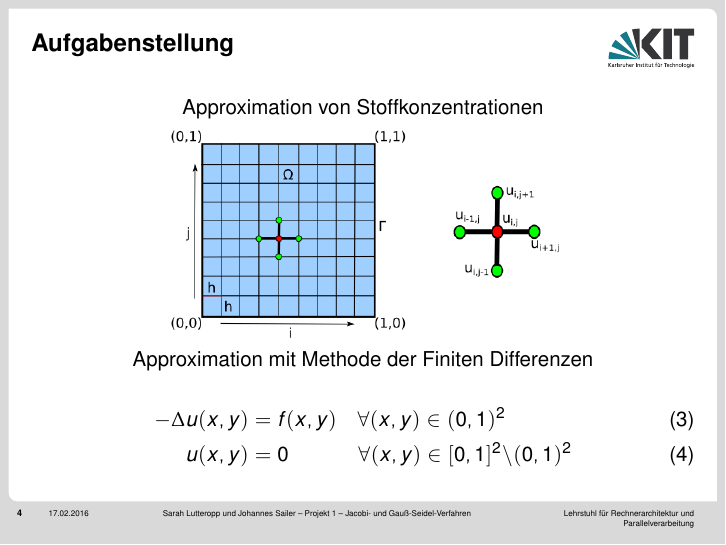
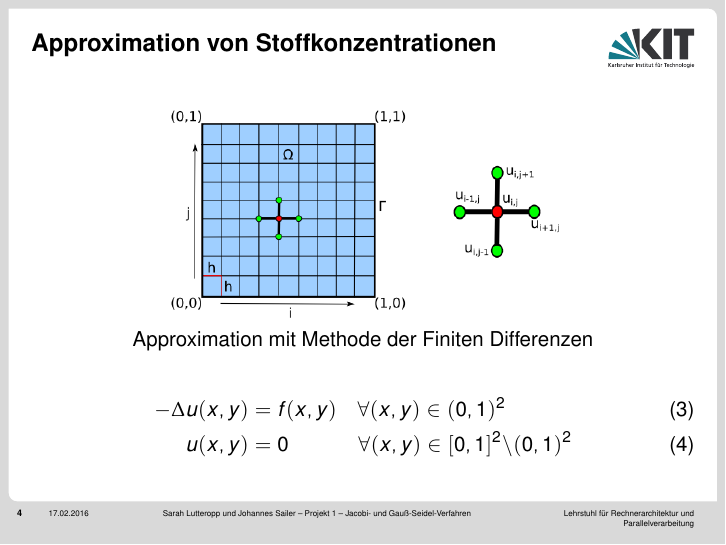
Before and after one commit to lutteropp/parallelDG, LaTeX slides (präsident/LaTeX-Version/present.tex): page 4 of 27. The pictures show the PDF file präsident/LaTeX-Version/present.pdf that the author committed with the source.

Commit message:
Folientitel bei Approximation von Stoffkonzentrationen verschönert

```diff
--- a/präsident/LaTeX-Version/present.tex
+++ b/präsident/LaTeX-Version/present.tex
@@ -71,9 +71,8 @@ $$\Delta u = \frac{\partial^2 u}{\partial x^2} + \frac{\partial^2 u}{\partial y^
 \end{frame}
 
 \begin{frame}
-\frametitle{Aufgabenstellung}
+\frametitle{Approximation von Stoffkonzentrationen}
 \begin{center}
-Approximation von Stoffkonzentrationen
 \includegraphics[scale=0.5]{images/aufgabenstellung.png}
 \\Approximation mit Methode der Finiten Differenzen
 \end{center}
```
Also changed, not shown: präsident/LaTeX-Version/present.pdf, 2 other files.
